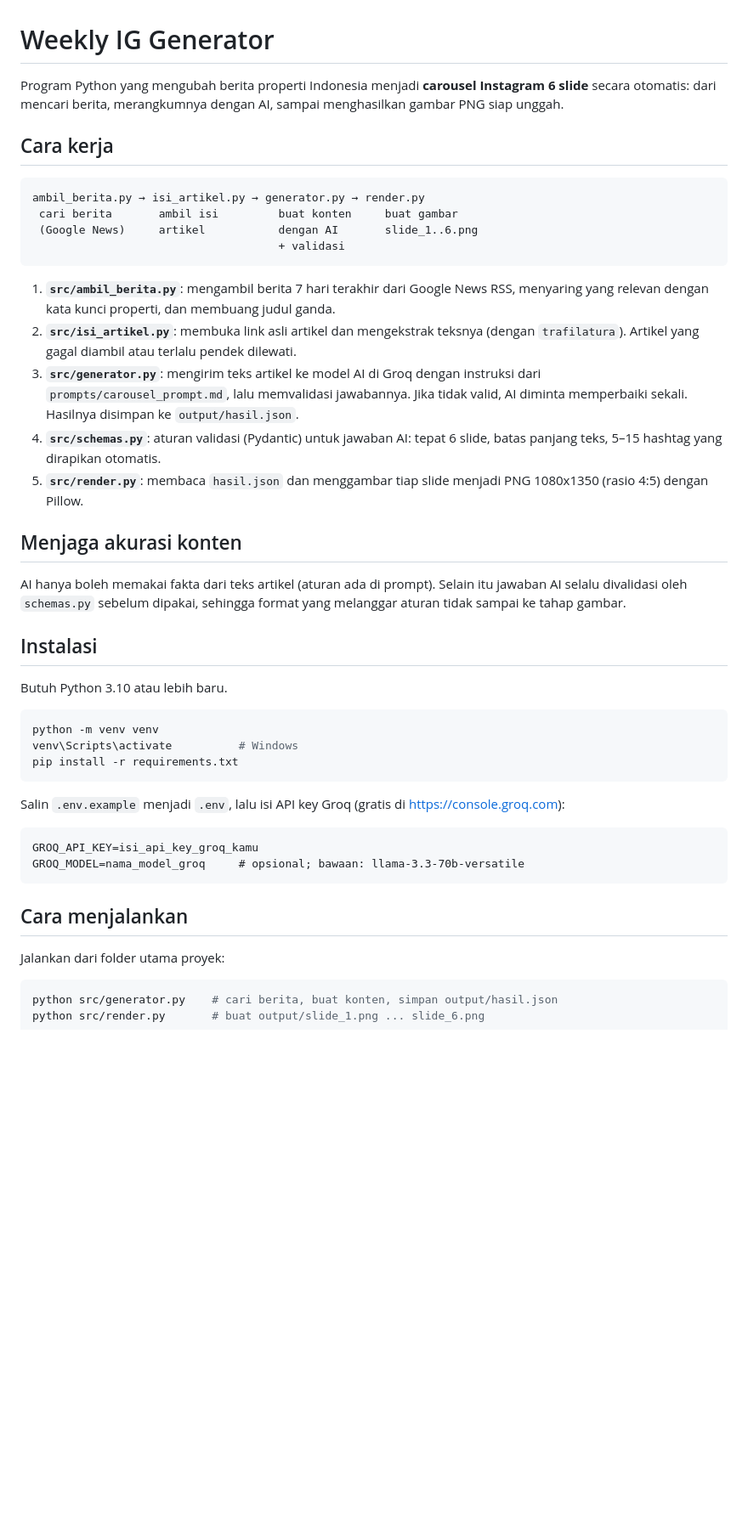
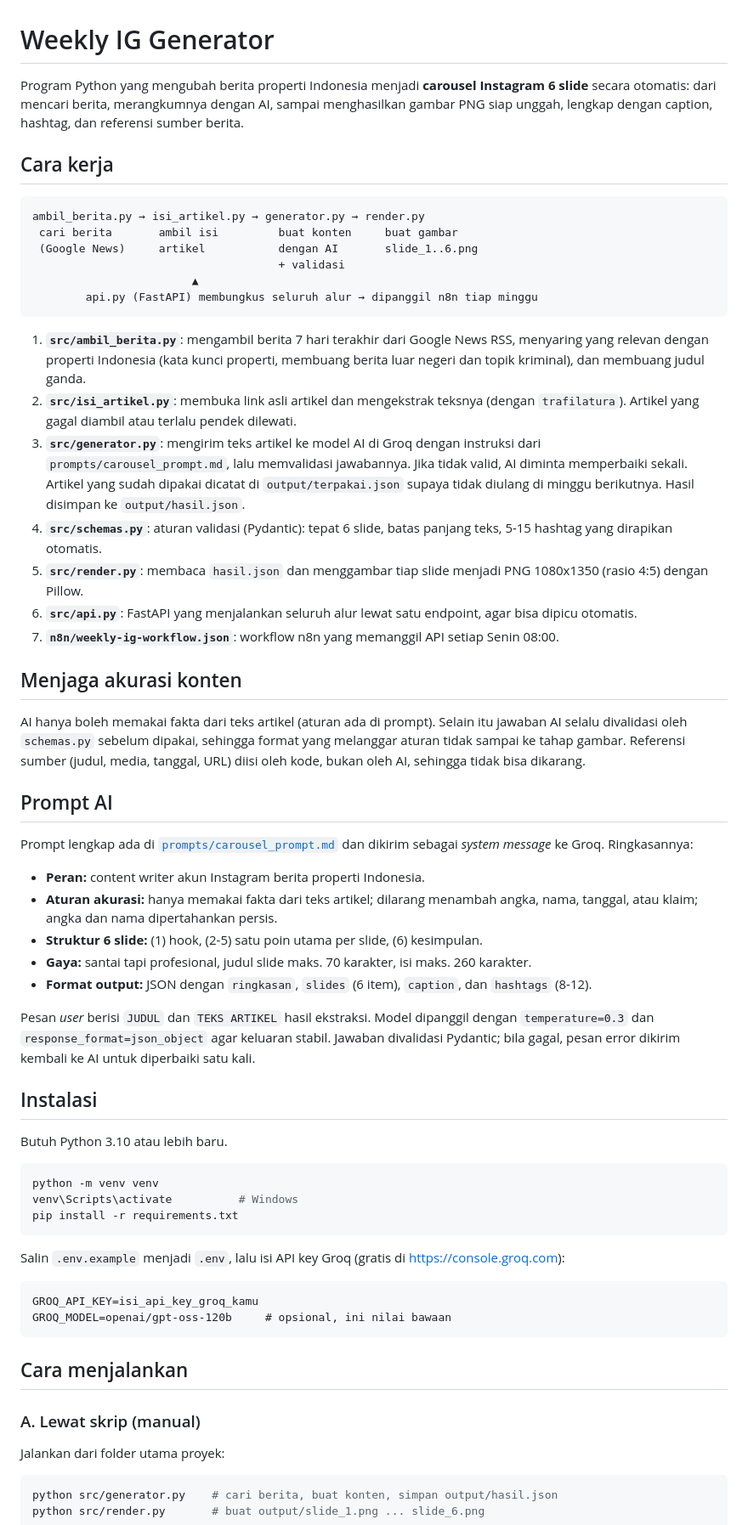
Before and after one commit to Fachri-R-P/weekly-ig-generator, a Markdown page: README.md, the part around one of its changes. Shown at 85% size. Rendered like a GitHub page; blank space fills up the shorter version.

````diff
--- a/README.md
+++ b/README.md
@@ -1,6 +1,6 @@
 # Weekly IG Generator
 
-Program Python yang mengubah berita properti Indonesia menjadi **carousel Instagram 6 slide** secara otomatis: dari mencari berita, merangkumnya dengan AI, sampai menghasilkan gambar PNG siap unggah.
+Program Python yang mengubah berita properti Indonesia menjadi **carousel Instagram 6 slide** secara otomatis: dari mencari berita, merangkumnya dengan AI, sampai menghasilkan gambar PNG siap unggah, lengkap dengan caption, hashtag, dan referensi sumber berita.
 
 ## Cara kerja
 
@@ -9,17 +9,33 @@ ambil_berita.py → isi_artikel.py → generator.py → render.py
  cari berita       ambil isi         buat konten     buat gambar
  (Google News)     artikel           dengan AI       slide_1..6.png
                                      + validasi
+                        ▲
+        api.py (FastAPI) membungkus seluruh alur → dipanggil n8n tiap minggu
 ```
 
-1. **`src/ambil_berita.py`**: mengambil berita 7 hari terakhir dari Google News RSS, menyaring yang relevan dengan kata kunci properti, dan membuang judul ganda.
+1. **`src/ambil_berita.py`**: mengambil berita 7 hari terakhir dari Google News RSS, menyaring yang relevan dengan properti Indonesia (kata kunci properti, membuang berita luar negeri dan topik kriminal), dan membuang judul ganda.
 2. **`src/isi_artikel.py`**: membuka link asli artikel dan mengekstrak teksnya (dengan `trafilatura`). Artikel yang gagal diambil atau terlalu pendek dilewati.
-3. **`src/generator.py`**: mengirim teks artikel ke model AI di Groq dengan instruksi dari `prompts/carousel_prompt.md`, lalu memvalidasi jawabannya. Jika tidak valid, AI diminta memperbaiki sekali. Hasilnya disimpan ke `output/hasil.json`.
-4. **`src/schemas.py`**: aturan validasi (Pydantic) untuk jawaban AI: tepat 6 slide, batas panjang teks, 5–15 hashtag yang dirapikan otomatis.
+3. **`src/generator.py`**: mengirim teks artikel ke model AI di Groq dengan instruksi dari `prompts/carousel_prompt.md`, lalu memvalidasi jawabannya. Jika tidak valid, AI diminta memperbaiki sekali. Artikel yang sudah dipakai dicatat di `output/terpakai.json` supaya tidak diulang di minggu berikutnya. Hasil disimpan ke `output/hasil.json`.
+4. **`src/schemas.py`**: aturan validasi (Pydantic): tepat 6 slide, batas panjang teks, 5-15 hashtag yang dirapikan otomatis.
 5. **`src/render.py`**: membaca `hasil.json` dan menggambar tiap slide menjadi PNG 1080x1350 (rasio 4:5) dengan Pillow.
+6. **`src/api.py`**: FastAPI yang menjalankan seluruh alur lewat satu endpoint, agar bisa dipicu otomatis.
+7. **`n8n/weekly-ig-workflow.json`**: workflow n8n yang memanggil API setiap Senin 08:00.
 
 ## Menjaga akurasi konten
 
-AI hanya boleh memakai fakta dari teks artikel (aturan ada di prompt). Selain itu jawaban AI selalu divalidasi oleh `schemas.py` sebelum dipakai, sehingga format yang melanggar aturan tidak sampai ke tahap gambar.
+AI hanya boleh memakai fakta dari teks artikel (aturan ada di prompt). Selain itu jawaban AI selalu divalidasi oleh `schemas.py` sebelum dipakai, sehingga format yang melanggar aturan tidak sampai ke tahap gambar. Referensi sumber (judul, media, tanggal, URL) diisi oleh kode, bukan oleh AI, sehingga tidak bisa dikarang.
+
+## Prompt AI
+
+Prompt lengkap ada di [`prompts/carousel_prompt.md`](prompts/carousel_prompt.md) dan dikirim sebagai *system message* ke Groq. Ringkasannya:
+
+- **Peran:** content writer akun Instagram berita properti Indonesia.
+- **Aturan akurasi:** hanya memakai fakta dari teks artikel; dilarang menambah angka, nama, tanggal, atau klaim; angka dan nama dipertahankan persis.
+- **Struktur 6 slide:** (1) hook, (2-5) satu poin utama per slide, (6) kesimpulan.
+- **Gaya:** santai tapi profesional, judul slide maks. 70 karakter, isi maks. 260 karakter.
+- **Format output:** JSON dengan `ringkasan`, `slides` (6 item), `caption`, dan `hashtags` (8-12).
+
+Pesan *user* berisi `JUDUL` dan `TEKS ARTIKEL` hasil ekstraksi. Model dipanggil dengan `temperature=0.3` dan `response_format=json_object` agar keluaran stabil. Jawaban divalidasi Pydantic; bila gagal, pesan error dikirim kembali ke AI untuk diperbaiki satu kali.
 
 ## Instalasi
 
@@ -35,10 +51,12 @@ Salin `.env.example` menjadi `.env`, lalu isi API key Groq (gratis di https://co
 
 ```
 GROQ_API_KEY=isi_api_key_groq_kamu
-GROQ_MODEL=nama_model_groq     # opsional; bawaan: llama-3.3-70b-versatile
+GROQ_MODEL=openai/gpt-oss-120b     # opsional, ini nilai bawaan
 ```
 
 ## Cara menjalankan
+
+### A. Lewat skrip (manual)
 
 Jalankan dari folder utama proyek:
 
````
Also changed, not shown: other parts of README.md (+52 -9 lines), examples/slide_1.png (added), examples/slide_2.png (added), examples/slide_3.png (added), examples/slide_4.png (added), examples/slide_5.png (added), examples/slide_6.png (added), 3 other files.
